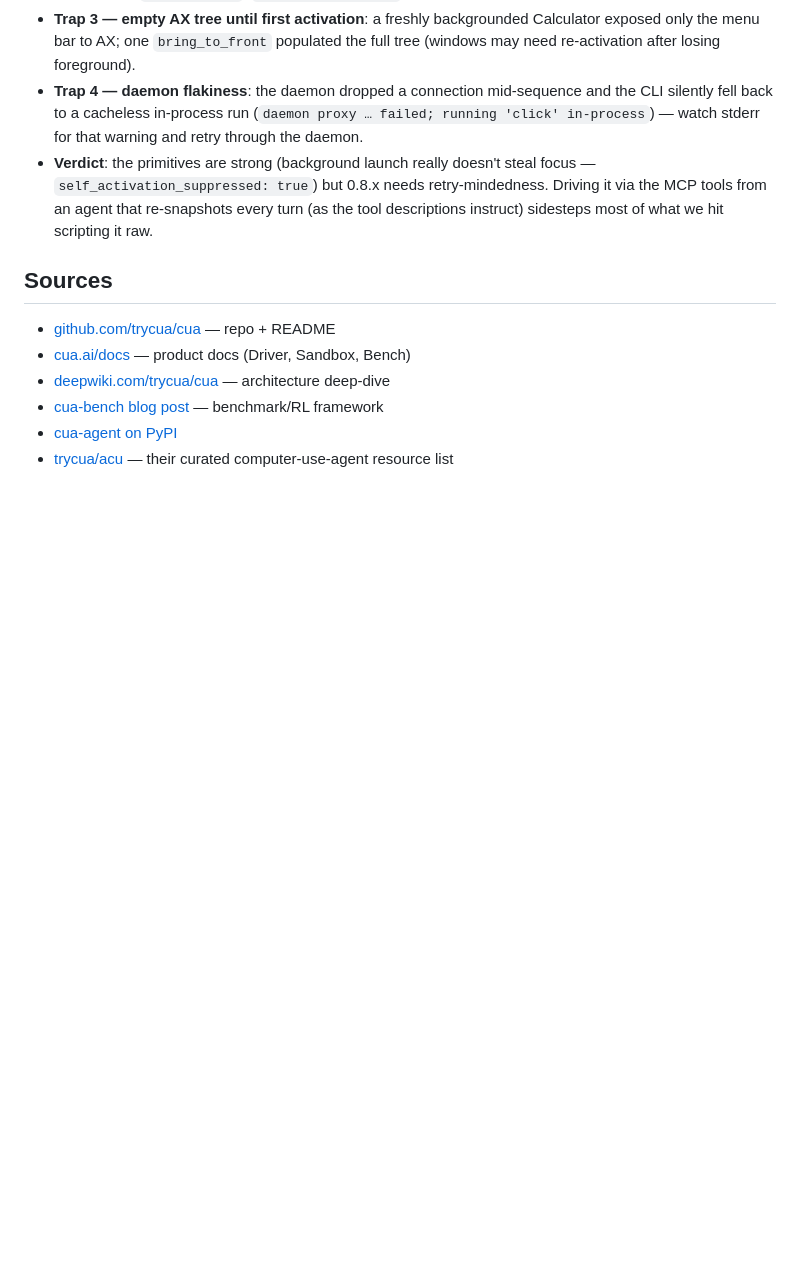
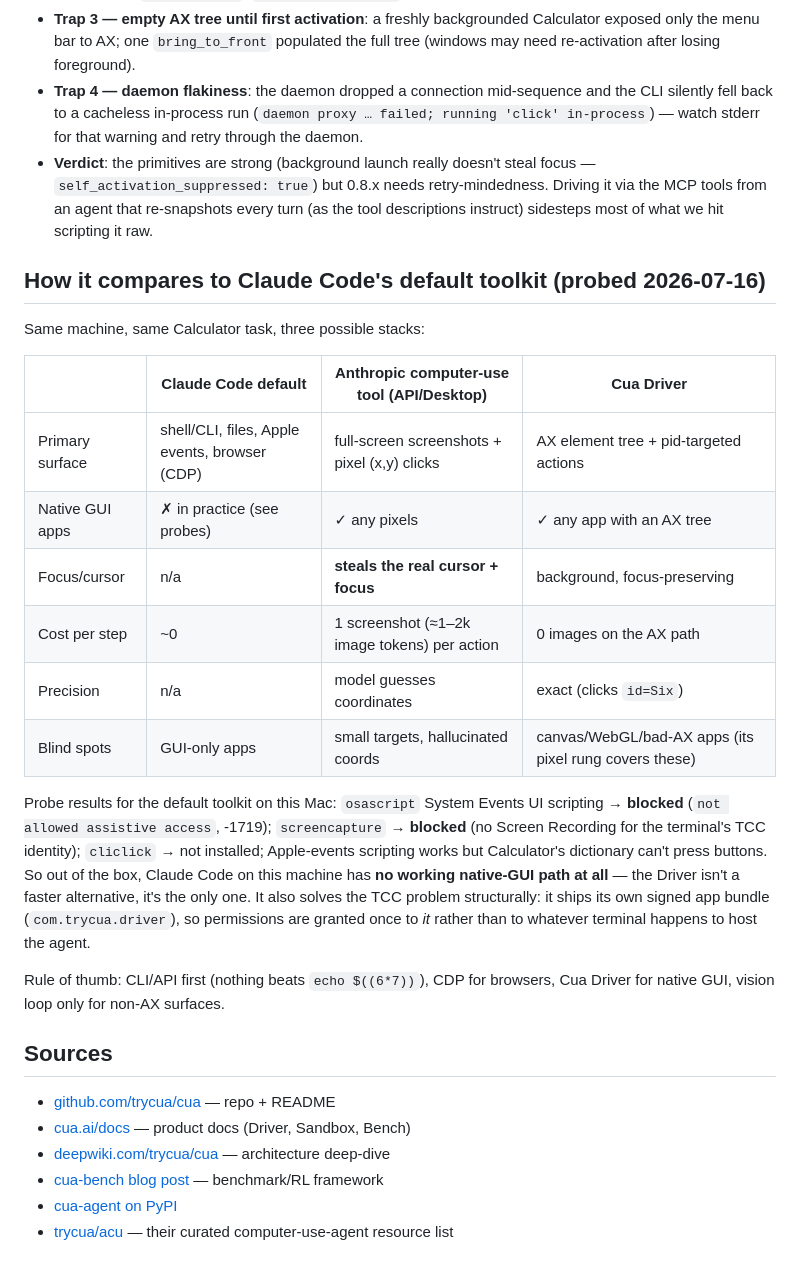
Before and after one commit to clawdbotatg/clawd-research, a Markdown page: trycua-cua/README.md, the part around the change. Drawn GitHub-style; blank space fills up the shorter version.

Commit message:
cua research: probe default Claude Code toolkit vs Cua Driver — default has no working native-GUI path on this Mac
Co-Authored-By: Claude Fable 5 <noreply@anthropic.com>

```diff
--- a/trycua-cua/README.md
+++ b/trycua-cua/README.md
@@ -135,6 +135,32 @@ read `6×7 = 42` back out of the accessibility tree. **It works**, with real qui
   Driving it via the MCP tools from an agent that re-snapshots every turn (as
   the tool descriptions instruct) sidesteps most of what we hit scripting it raw.
 
+## How it compares to Claude Code's default toolkit (probed 2026-07-16)
+
+Same machine, same Calculator task, three possible stacks:
+
+| | Claude Code default | Anthropic computer-use tool (API/Desktop) | Cua Driver |
+|---|---|---|---|
+| Primary surface | shell/CLI, files, Apple events, browser (CDP) | full-screen screenshots + pixel (x,y) clicks | AX element tree + pid-targeted actions |
+| Native GUI apps | ✗ in practice (see probes) | ✓ any pixels | ✓ any app with an AX tree |
+| Focus/cursor | n/a | **steals the real cursor + focus** | background, focus-preserving |
+| Cost per step | ~0 | 1 screenshot (≈1–2k image tokens) per action | 0 images on the AX path |
+| Precision | n/a | model guesses coordinates | exact (clicks `id=Six`) |
+| Blind spots | GUI-only apps | small targets, hallucinated coords | canvas/WebGL/bad-AX apps (its pixel rung covers these) |
+
+Probe results for the default toolkit on this Mac: `osascript` System Events UI
+scripting → **blocked** (`not allowed assistive access`, -1719); `screencapture`
+→ **blocked** (no Screen Recording for the terminal's TCC identity); `cliclick`
+→ not installed; Apple-events scripting works but Calculator's dictionary can't
+press buttons. So out of the box, Claude Code on this machine has **no working
+native-GUI path at all** — the Driver isn't a faster alternative, it's the only
+one. It also solves the TCC problem structurally: it ships its own signed app
+bundle (`com.trycua.driver`), so permissions are granted once to *it* rather
+than to whatever terminal happens to host the agent.
+
+Rule of thumb: CLI/API first (nothing beats `echo $((6*7))`), CDP for browsers,
+Cua Driver for native GUI, vision loop only for non-AX surfaces.
+
 ## Sources
 
 - [github.com/trycua/cua](https://github.com/trycua/cua) — repo + README
```
